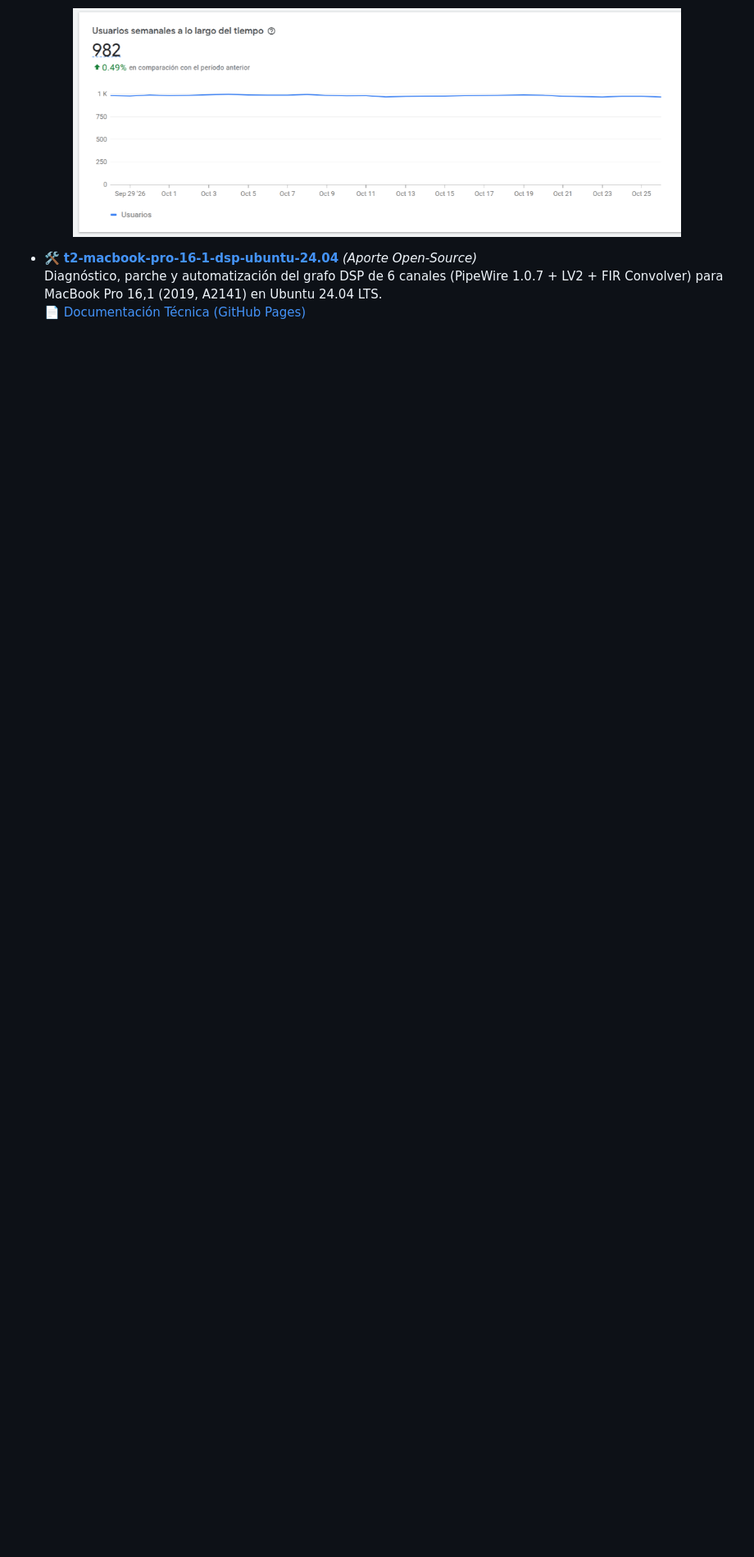
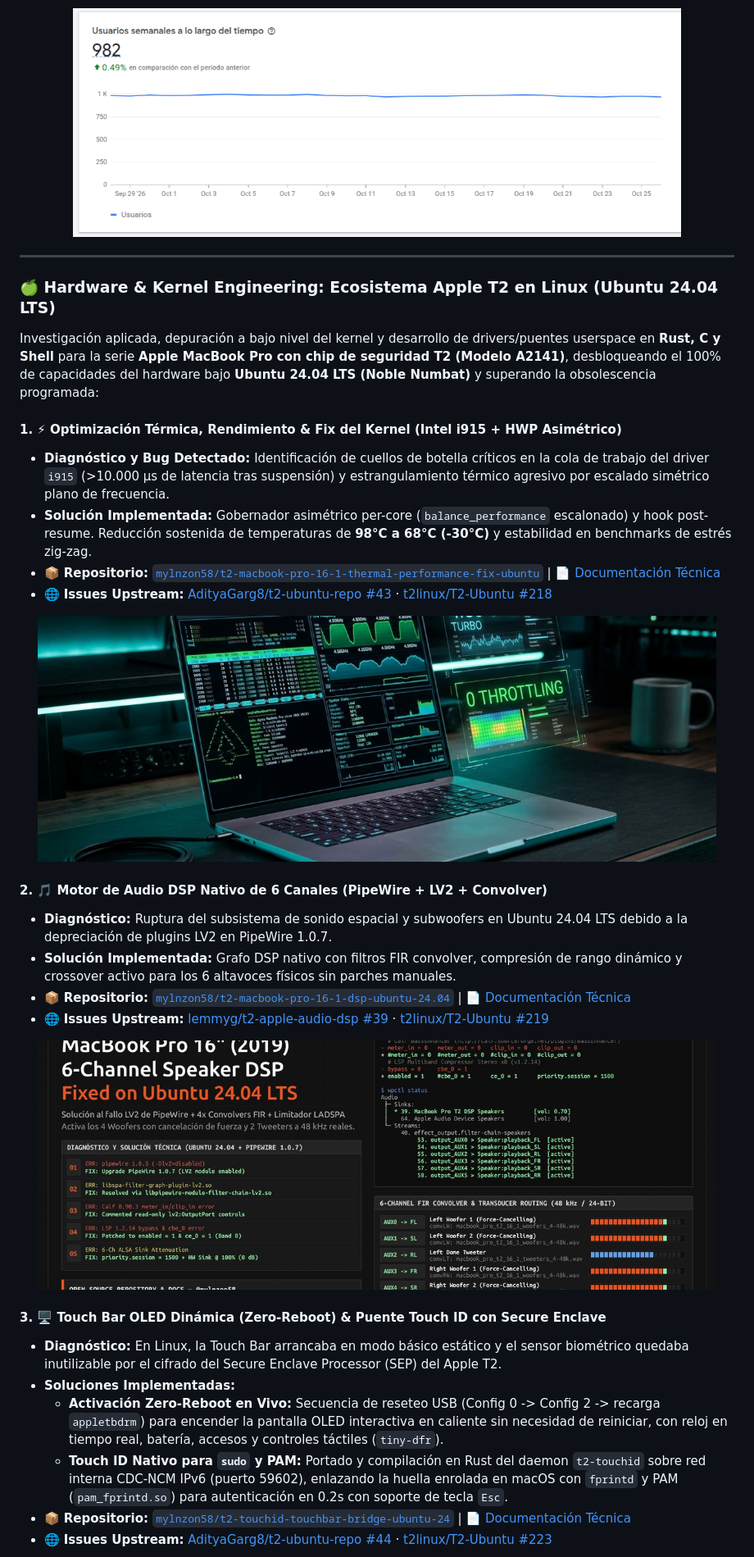
Before and after one commit to mylnzon58/mylnzon58, a Markdown page: README.md, the part around one of its changes. Shown at 82% size. Rendered like a GitHub page; pictures changed too: assets/t2-audio-dsp-horizontal.jpg (added), assets/t2-thermal-performance-horizontal.jpg (added); blank space fills up the shorter version.

Commit message:
feat(profile): showcase Apple T2 Linux kernel & hardware solutions (thermal, audio dsp, touchbar/touchid)

```diff
--- a/README.md
+++ b/README.md
@@ -99,6 +105,37 @@ Conecto la ingeniería con la tracción real del producto mediante una gestión
   <img src="assets/chrome-extension-users.png" alt="Métricas Chrome Web Store - Usuarios Activos Semanales (~982 WAU)" width="85%" />
 </p>
 
-- 🛠️ **[t2-macbook-pro-16-1-dsp-ubuntu-24.04](https://github.com/mylnzon58/t2-macbook-pro-16-1-dsp-ubuntu-24.04)** *(Aporte Open-Source)*
-  Diagnóstico, parche y automatización del grafo DSP de 6 canales (PipeWire 1.0.7 + LV2 + FIR Convolver) para MacBook Pro 16,1 (2019, A2141) en Ubuntu 24.04 LTS.
-  📄 [Documentación Técnica (GitHub Pages)](https://mylnzon58.github.io/t2-macbook-pro-16-1-dsp-ubuntu-24.04/)
+---
+
+### 🍏 Hardware & Kernel Engineering: Ecosistema Apple T2 en Linux (Ubuntu 24.04 LTS)
+
+Investigación aplicada, depuración a bajo nivel del kernel y desarrollo de drivers/puentes userspace en **Rust, C y Shell** para la serie **Apple MacBook Pro con chip de seguridad T2 (Modelo A2141)**, desbloqueando el 100% de capacidades del hardware bajo **Ubuntu 24.04 LTS (Noble Numbat)** y superando la obsolescencia programada:
+
+#### 1. ⚡ Optimización Térmica, Rendimiento & Fix del Kernel (Intel i915 + HWP Asimétrico)
+* **Diagnóstico y Bug Detectado:** Identificación de cuellos de botella críticos en la cola de trabajo del driver `i915` (>10.000 µs de latencia tras suspensión) y estrangulamiento térmico agresivo por escalado simétrico plano de frecuencia.
+* **Solución Implementada:** Gobernador asimétrico per-core (`balance_performance` escalonado) y hook post-resume. Reducción sostenida de temperaturas de **98°C a 68°C (-30°C)** y estabilidad en benchmarks de estrés zig-zag.
+* 📦 **Repositorio:** [`mylnzon58/t2-macbook-pro-16-1-thermal-performance-fix-ubuntu`](https://github.com/mylnzon58/t2-macbook-pro-16-1-thermal-performance-fix-ubuntu) | 📄 [Documentación Técnica](https://mylnzon58.github.io/t2-macbook-pro-16-1-thermal-performance-fix-ubuntu/)
+* 🌐 **Issues Upstream:** [AdityaGarg8/t2-ubuntu-repo #43](https://github.com/AdityaGarg8/t2-ubuntu-repo/issues/43) · [t2linux/T2-Ubuntu #218](https://github.com/t2linux/T2-Ubuntu/issues/218)
+
+<p align="center">
+  <img src="assets/t2-thermal-performance-horizontal.jpg" alt="Apple T2 Thermal & Kernel Performance Fix" width="95%" />
+</p>
+
+#### 2. 🎵 Motor de Audio DSP Nativo de 6 Canales (PipeWire + LV2 + Convolver)
+* **Diagnóstico:** Ruptura del subsistema de sonido espacial y subwoofers en Ubuntu 24.04 LTS debido a la depreciación de plugins LV2 en PipeWire 1.0.7.
+* **Solución Implementada:** Grafo DSP nativo con filtros FIR convolver, compresión de rango dinámico y crossover activo para los 6 altavoces físicos sin parches manuales.
+* 📦 **Repositorio:** [`mylnzon58/t2-macbook-pro-16-1-dsp-ubuntu-24.04`](https://github.com/mylnzon58/t2-macbook-pro-16-1-dsp-ubuntu-24.04) | 📄 [Documentación Técnica](https://mylnzon58.github.io/t2-macbook-pro-16-1-dsp-ubuntu-24.04/)
+* 🌐 **Issues Upstream:** [lemmyg/t2-apple-audio-dsp #39](https://github.com/lemmyg/t2-apple-audio-dsp/issues/39) · [t2linux/T2-Ubuntu #219](https://github.com/t2linux/T2-Ubuntu/issues/219)
+
+<p align="center">
+  <img src="assets/t2-audio-dsp-horizontal.jpg" alt="Apple T2 6-Speaker Audio DSP Engine" width="95%" />
+</p>
+
+#### 3. 🖥️ Touch Bar OLED Dinámica (Zero-Reboot) & Puente Touch ID con Secure Enclave
+* **Diagnóstico:** En Linux, la Touch Bar arrancaba en modo básico estático y el sensor biométrico quedaba inutilizable por el cifrado del Secure Enclave Processor (SEP) del Apple T2.
+* **Soluciones Implementadas:**
+  - **Activación Zero-Reboot en Vivo:** Secuencia de reseteo USB (Config 0 -> Config 2 -> recarga `appletbdrm`) para encender la pantalla OLED interactiva en caliente sin necesidad de reiniciar, con reloj en tiempo real, batería, accesos y controles táctiles (`tiny-dfr`).
+  - **Touch ID Nativo para `sudo` y PAM:** Portado y compilación en Rust del daemon `t2-touchid` sobre red interna CDC-NCM IPv6 (puerto 59602), enlazando la huella enrolada en macOS con `fprintd` y PAM (`pam_fprintd.so`) para autenticación en 0.2s con soporte de tecla `Esc`.
+* 📦 **Repositorio:** [`mylnzon58/t2-touchid-touchbar-bridge-ubuntu-24`](https://github.com/mylnzon58/t2-touchid-touchbar-bridge-ubuntu-24) | 📄 [Documentación Técnica](https://mylnzon58.github.io/t2-touchid-touchbar-bridge-ubuntu-24/)
+* 🌐 **Issues Upstream:** [AdityaGarg8/t2-ubuntu-repo #44](https://github.com/AdityaGarg8/t2-ubuntu-repo/issues/44) · [t2linux/T2-Ubuntu #223](https://github.com/t2linux/T2-Ubuntu/issues/223)
+
```
Also changed, not shown: other parts of README.md (+9 -0 lines), assets/t2-touchbar-touchid-horizontal.jpg (added).
